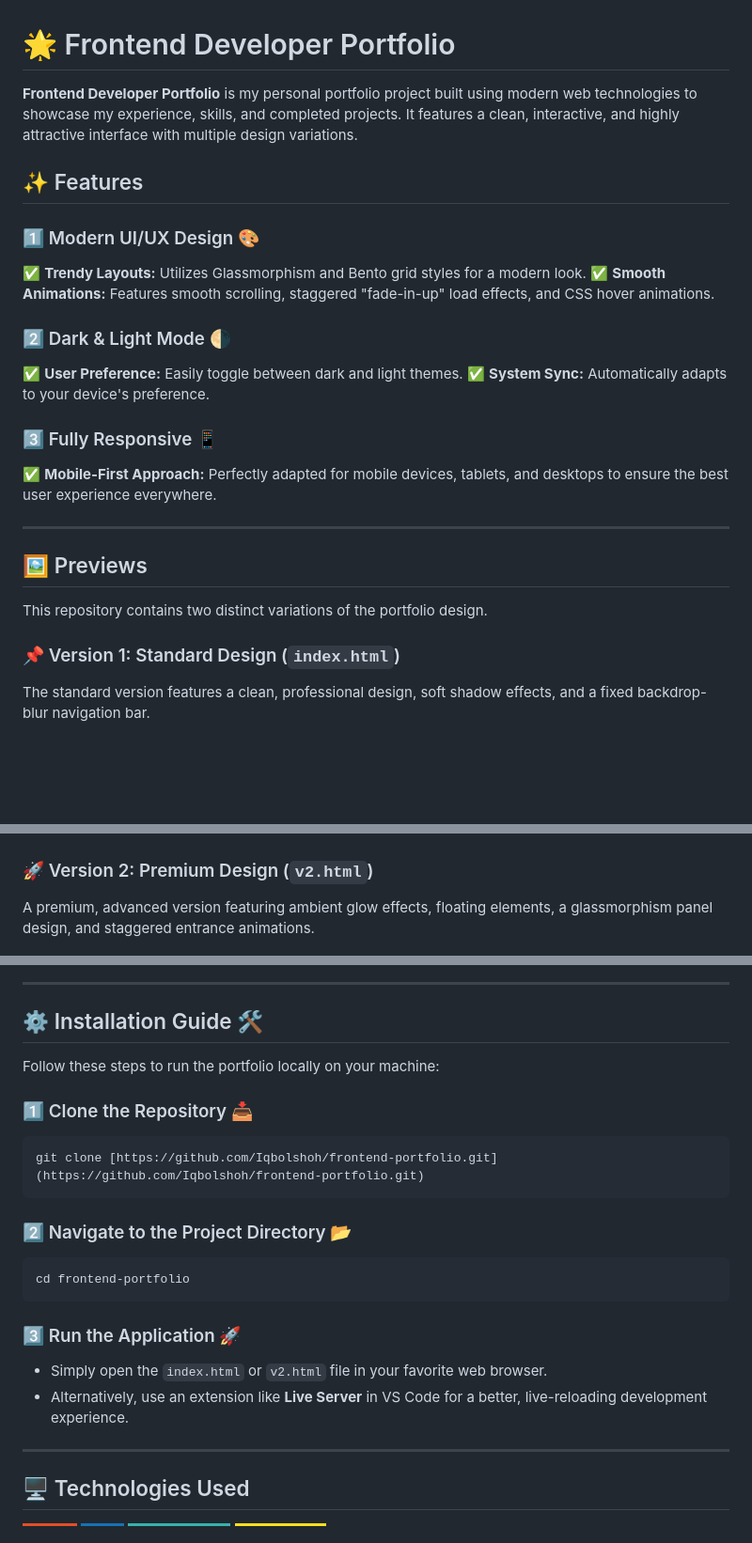
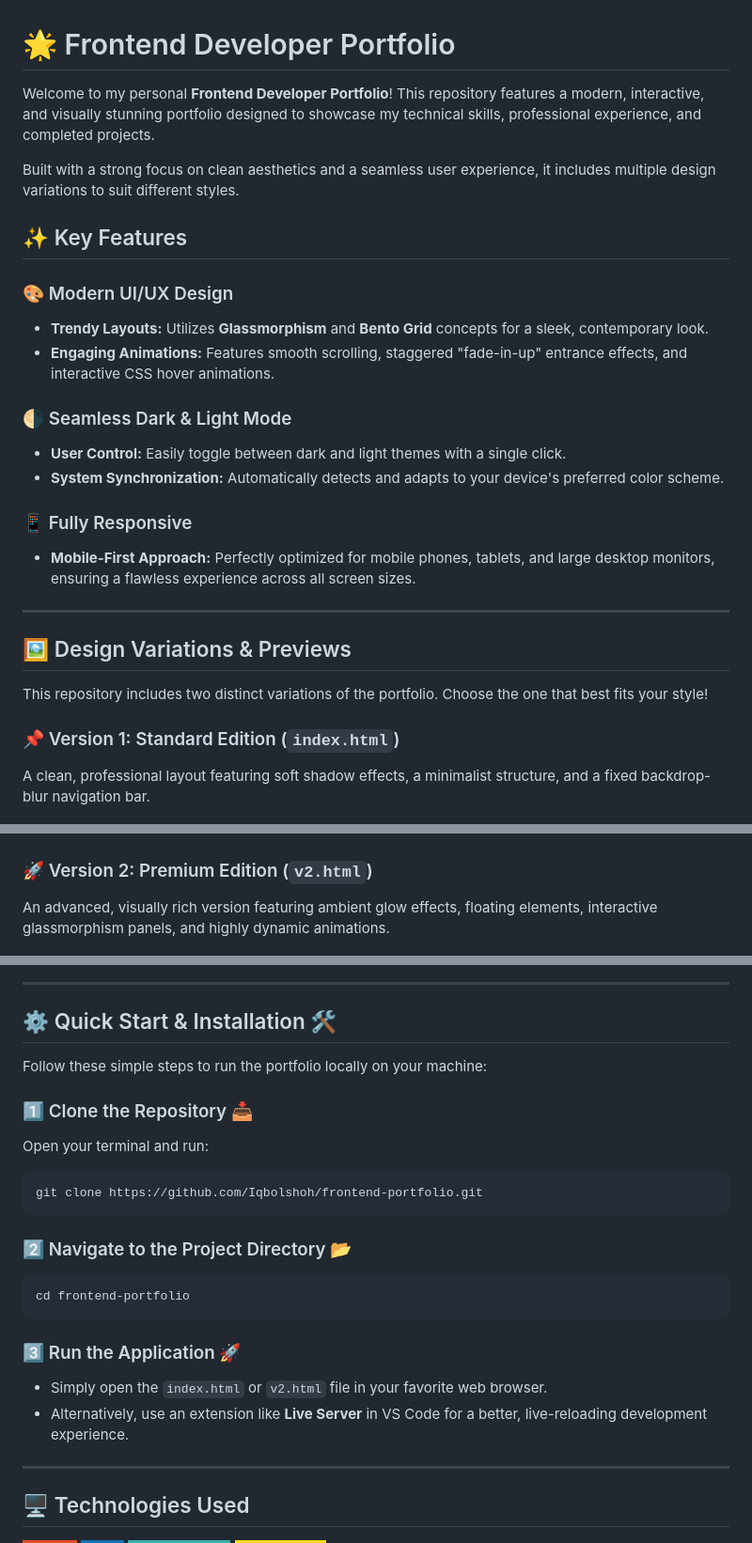
Before and after one commit to Iqbolshoh/frontend-developer-portfolio, a Markdown page: README.md, 3 parts joined by grey strips. Shown at 94% size. Drawn GitHub-style; badges without logos; blank space fills up the shorter version.

Commit message:
Refactor README for improved clarity and structure, enhancing feature descriptions and installation instructions

````diff
--- a/README.md
+++ b/README.md
@@ -1,45 +1,49 @@
 # 🌟 Frontend Developer Portfolio
 
-**Frontend Developer Portfolio** is my personal portfolio project built using modern web technologies to showcase my experience, skills, and completed projects. It features a clean, interactive, and highly attractive interface with multiple design variations.
+Welcome to my personal **Frontend Developer Portfolio**! This repository features a modern, interactive, and visually stunning portfolio designed to showcase my technical skills, professional experience, and completed projects.
 
-## ✨ Features
+Built with a strong focus on clean aesthetics and a seamless user experience, it includes multiple design variations to suit different styles.
 
-### 1️⃣ Modern UI/UX Design 🎨
-✅ **Trendy Layouts:** Utilizes Glassmorphism and Bento grid styles for a modern look.
-✅ **Smooth Animations:** Features smooth scrolling, staggered "fade-in-up" load effects, and CSS hover animations.
+## ✨ Key Features
 
-### 2️⃣ Dark & Light Mode 🌗
-✅ **User Preference:** Easily toggle between dark and light themes.
-✅ **System Sync:** Automatically adapts to your device's preference.
+### 🎨 Modern UI/UX Design
+- **Trendy Layouts:** Utilizes **Glassmorphism** and **Bento Grid** concepts for a sleek, contemporary look.
+- **Engaging Animations:** Features smooth scrolling, staggered "fade-in-up" entrance effects, and interactive CSS hover animations.
 
-### 3️⃣ Fully Responsive 📱
-✅ **Mobile-First Approach:** Perfectly adapted for mobile devices, tablets, and desktops to ensure the best user experience everywhere.
+### 🌗 Seamless Dark & Light Mode
+- **User Control:** Easily toggle between dark and light themes with a single click.
+- **System Synchronization:** Automatically detects and adapts to your device's preferred color scheme.
+
+### 📱 Fully Responsive
+- **Mobile-First Approach:** Perfectly optimized for mobile phones, tablets, and large desktop monitors, ensuring a flawless experience across all screen sizes.
 
 ---
 
-## 🖼️ Previews
+## 🖼️ Design Variations & Previews
 
-This repository contains two distinct variations of the portfolio design.
+This repository includes two distinct variations of the portfolio. Choose the one that best fits your style!
 
-### 📌 Version 1: Standard Design (`index.html`)
-The standard version features a clean, professional design, soft shadow effects, and a fixed backdrop-blur navigation bar.
+### 📌 Version 1: Standard Edition (`index.html`)
+A clean, professional layout featuring soft shadow effects, a minimalist structure, and a fixed backdrop-blur navigation bar.
 
 ![Index Version Preview](./images/index.png)
 
-### 🚀 Version 2: Premium Design (`v2.html`)
-A premium, advanced version featuring ambient glow effects, floating elements, a glassmorphism panel design, and staggered entrance animations.
+### 🚀 Version 2: Premium Edition (`v2.html`)
+An advanced, visually rich version featuring ambient glow effects, floating elements, interactive glassmorphism panels, and highly dynamic animations.
 
 ![V2 Version Preview](./images/v2.png)
 
 ---
 
-## ⚙️ Installation Guide 🛠️
+## ⚙️ Quick Start & Installation 🛠️
 
-Follow these steps to run the portfolio locally on your machine:
+Follow these simple steps to run the portfolio locally on your machine:
 
 ### 1️⃣ Clone the Repository 📥
+Open your terminal and run:
+
 ```bash
-git clone [https://github.com/Iqbolshoh/frontend-portfolio.git](https://github.com/Iqbolshoh/frontend-portfolio.git)
+git clone https://github.com/Iqbolshoh/frontend-portfolio.git
 ```
 
 ### 2️⃣ Navigate to the Project Directory 📂
@@ -50,8 +54,8 @@ cd frontend-portfolio
 
 ### 3️⃣ Run the Application 🚀
 
-* Simply open the `index.html` or `v2.html` file in your favorite web browser.
-* Alternatively, use an extension like **Live Server** in VS Code for a better, live-reloading development experience.
+- Simply open the `index.html` or `v2.html` file in your favorite web browser.
+- Alternatively, use an extension like **Live Server** in VS Code for a better, live-reloading development experience.
 
 ---
 
````
